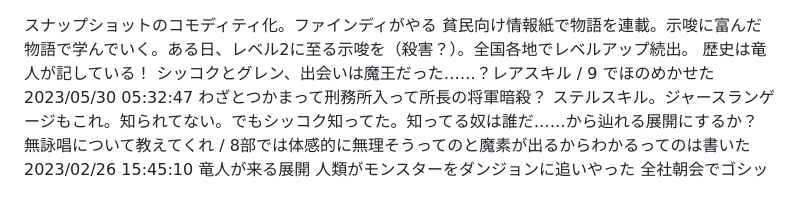
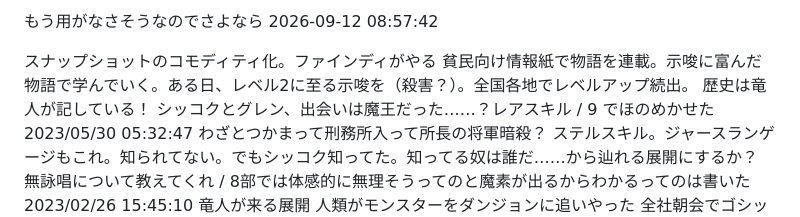
Before and after one commit to stakiran/isemuge, a Markdown page: old/2026-09-12/inbox.md, the part around the change. GitHub-like rendering.

Commit message:
move old.

```diff
--- a/inbox.md
+++ b/old/2026-09-12/inbox.md
@@ -1,3 +1,5 @@
+もう用がなさそうなのでさよなら 2026-09-12 08:57:42
+
 スナップショットのコモディティ化。ファインディがやる
 貧民向け情報紙で物語を連載。示唆に富んだ物語で学んでいく。ある日、レベル2に至る示唆を（殺害？）。全国各地でレベルアップ続出。
 歴史は竜人が記している！
```
